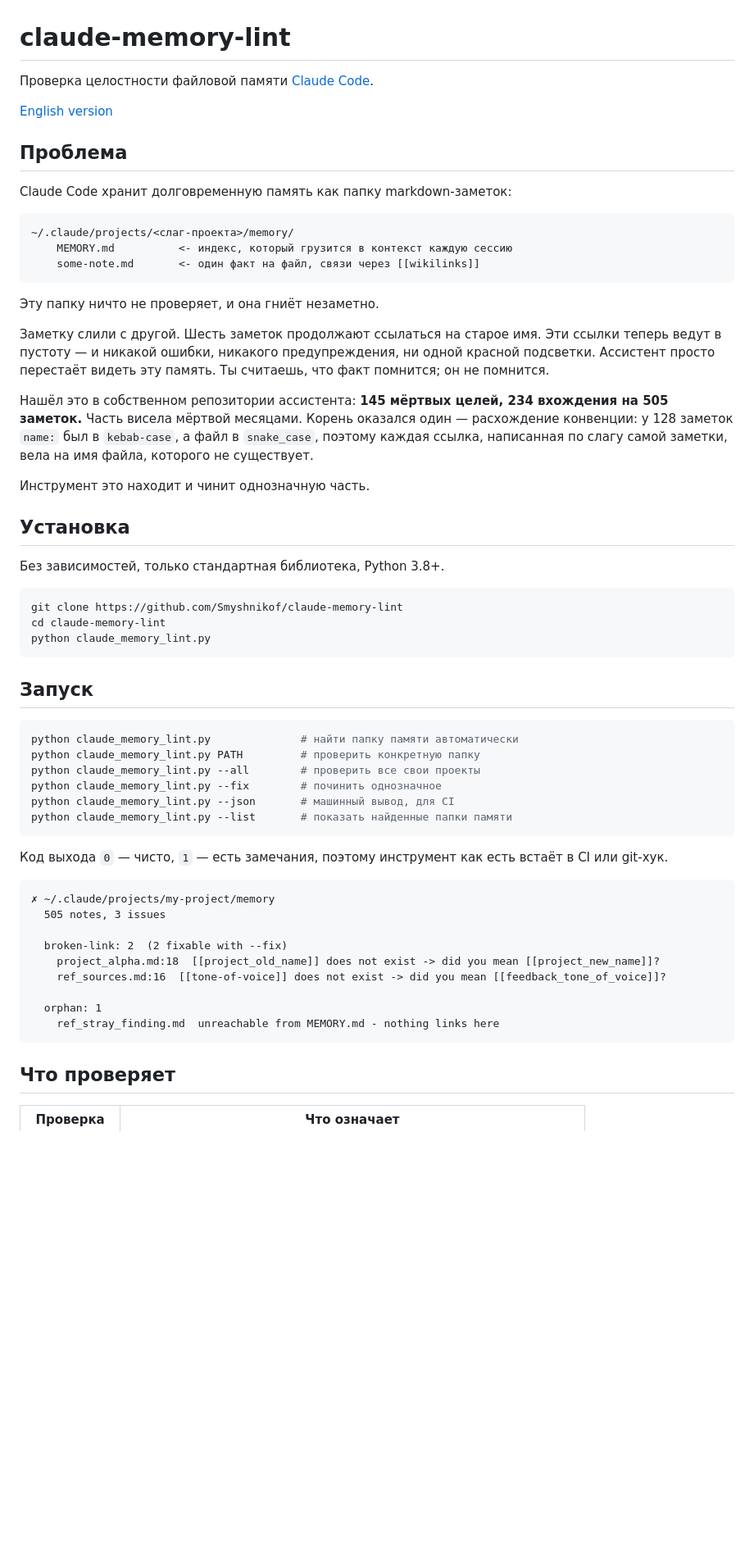
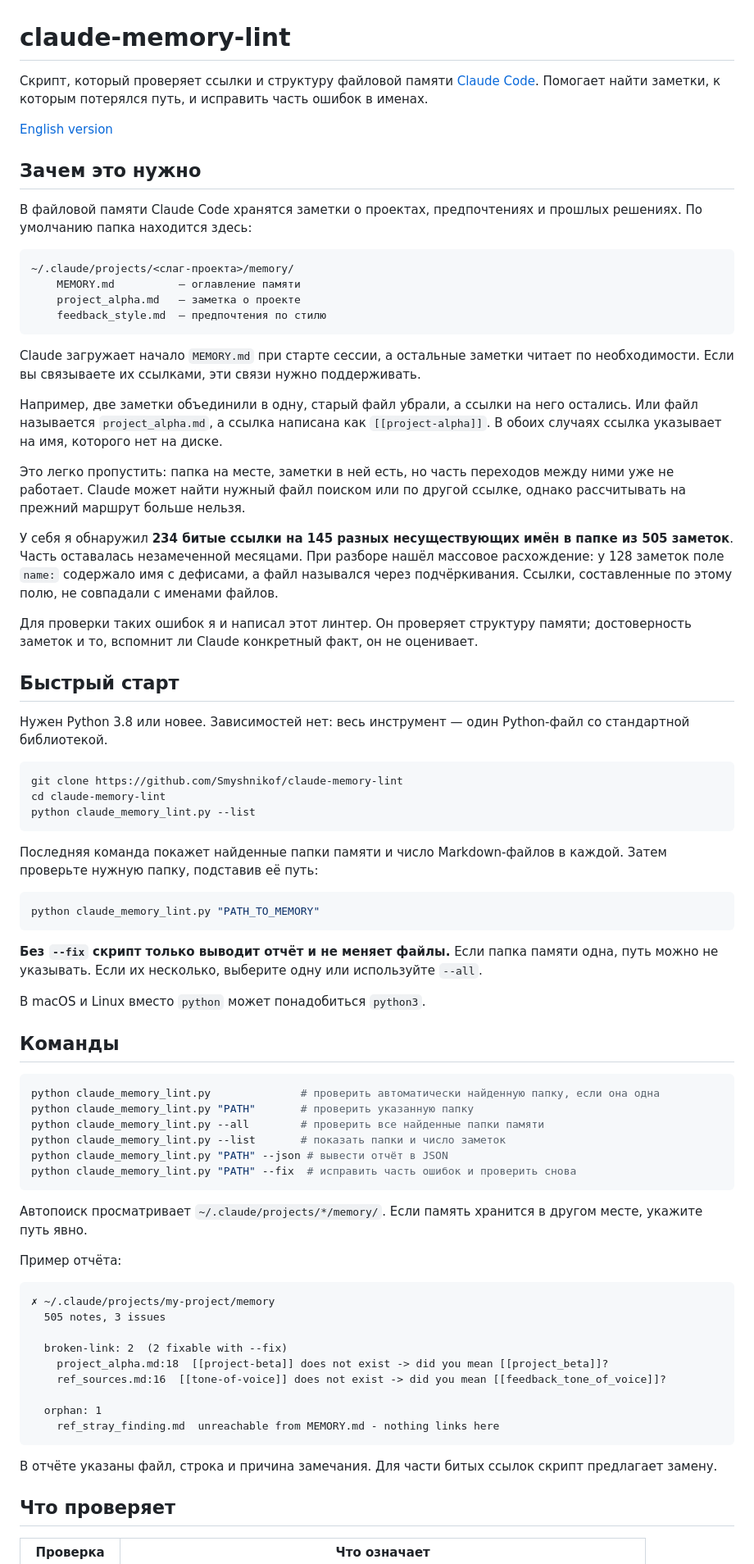
Before and after one commit to Smyshnikof/claude-memory-lint, a Markdown page: README.ru.md, the part around one of its changes. Shown at 82% size. Drawn GitHub-style; blank space fills up the shorter version.

````diff
--- a/README.ru.md
+++ b/README.ru.md
@@ -1,70 +1,79 @@
 # claude-memory-lint
 
-Проверка целостности файловой памяти [Claude Code](https://claude.com/claude-code).
+Скрипт, который проверяет ссылки и структуру файловой памяти [Claude Code](https://code.claude.com/docs/en/memory). Помогает найти заметки, к которым потерялся путь, и исправить часть ошибок в именах.
 
 [English version](README.md)
 
-## Проблема
+## Зачем это нужно
 
-Claude Code хранит долговременную память как папку markdown-заметок:
+В файловой памяти Claude Code хранятся заметки о проектах, предпочтениях и прошлых решениях. По умолчанию папка находится здесь:
 
-```
+```text
 ~/.claude/projects/<слаг-проекта>/memory/
-    MEMORY.md          <- индекс, который грузится в контекст каждую сессию
-    some-note.md       <- один факт на файл, связи через [[wikilinks]]
+    MEMORY.md          — оглавление памяти
+    project_alpha.md   — заметка о проекте
+    feedback_style.md  — предпочтения по стилю
 ```
 
-Эту папку ничто не проверяет, и она гниёт незаметно.
+Claude загружает начало `MEMORY.md` при старте сессии, а остальные заметки читает по необходимости. Если вы связываете их ссылками, эти связи нужно поддерживать.
 
-Заметку слили с другой. Шесть заметок продолжают ссылаться на старое имя. Эти
-ссылки теперь ведут в пустоту — и никакой ошибки, никакого предупреждения, ни
-одной красной подсветки. Ассистент просто перестаёт видеть эту память. Ты
-считаешь, что факт помнится; он не помнится.
+Например, две заметки объединили в одну, старый файл убрали, а ссылки на него остались. Или файл называется `project_alpha.md`, а ссылка написана как `[[project-alpha]]`. В обоих случаях ссылка указывает на имя, которого нет на диске.
 
-Нашёл это в собственном репозитории ассистента: **145 мёртвых целей, 234
-вхождения на 505 заметок.** Часть висела мёртвой месяцами. Корень оказался один
-— расхождение конвенции: у 128 заметок `name:` был в `kebab-case`, а файл в
-`snake_case`, поэтому каждая ссылка, написанная по слагу самой заметки, вела на
-имя файла, которого не существует.
+Это легко пропустить: папка на месте, заметки в ней есть, но часть переходов между ними уже не работает. Claude может найти нужный файл поиском или по другой ссылке, однако рассчитывать на прежний маршрут больше нельзя.
 
-Инструмент это находит и чинит однозначную часть.
+У себя я обнаружил **234 битые ссылки на 145 разных несуществующих имён в папке из 505 заметок**. Часть оставалась незамеченной месяцами. При разборе нашёл массовое расхождение: у 128 заметок поле `name:` содержало имя с дефисами, а файл назывался через подчёркивания. Ссылки, составленные по этому полю, не совпадали с именами файлов.
 
-## Установка
+Для проверки таких ошибок я и написал этот линтер. Он проверяет структуру памяти; достоверность заметок и то, вспомнит ли Claude конкретный факт, он не оценивает.
 
-Без зависимостей, только стандартная библиотека, Python 3.8+.
+## Быстрый старт
+
+Нужен Python 3.8 или новее. Зависимостей нет: весь инструмент — один Python-файл со стандартной библиотекой.
 
 ```bash
 git clone https://github.com/Smyshnikof/claude-memory-lint
 cd claude-memory-lint
-python claude_memory_lint.py
+python claude_memory_lint.py --list
 ```
 
-## Запуск
+Последняя команда покажет найденные папки памяти и число Markdown-файлов в каждой. Затем проверьте нужную папку, подставив её путь:
 
 ```bash
-python claude_memory_lint.py              # найти папку памяти автоматически
-python claude_memory_lint.py PATH         # проверить конкретную папку
-python claude_memory_lint.py --all        # проверить все свои проекты
-python claude_memory_lint.py --fix        # починить однозначное
-python claude_memory_lint.py --json       # машинный вывод, для CI
-python claude_memory_lint.py --list       # показать найденные папки памяти
+python claude_memory_lint.py "PATH_TO_MEMORY"
 ```
 
-Код выхода `0` — чисто, `1` — есть замечания, поэтому инструмент как есть
-встаёт в CI или git-хук.
+**Без `--fix` скрипт только выводит отчёт и не меняет файлы.** Если папка памяти одна, путь можно не указывать. Если их несколько, выберите одну или используйте `--all`.
 
+В macOS и Linux вместо `python` может понадобиться `python3`.
+
+## Команды
+
+```bash
+python claude_memory_lint.py              # проверить автоматически найденную папку, если она одна
+python claude_memory_lint.py "PATH"       # проверить указанную папку
+python claude_memory_lint.py --all        # проверить все найденные папки памяти
+python claude_memory_lint.py --list       # показать папки и число заметок
+python claude_memory_lint.py "PATH" --json # вывести отчёт в JSON
+python claude_memory_lint.py "PATH" --fix  # исправить часть ошибок и проверить снова
 ```
+
+Автопоиск просматривает `~/.claude/projects/*/memory/`. Если память хранится в другом месте, укажите путь явно.
+
+Пример отчёта:
+
+```text
 ✗ ~/.claude/projects/my-project/memory
   505 notes, 3 issues
 
   broken-link: 2  (2 fixable with --fix)
-    project_alpha.md:18  [[project_old_name]] does not exist -> did you mean [[project_new_name]]?
+    project_alpha.md:18  [[project-beta]] does not exist -> did you mean [[project_beta]]?
     ref_sources.md:16  [[tone-of-voice]] does not exist -> did you mean [[feedback_tone_of_voice]]?
 
   orphan: 1
     ref_stray_finding.md  unreachable from MEMORY.md - nothing links here
 ```
 
+В отчёте указаны файл, строка и причина замечания. Для части битых ссылок скрипт предлагает замену.
+
 ## Что проверяет
 
 | Проверка | Что означает |
````
Also changed, not shown: other parts of README.ru.md (+49 -44 lines).
